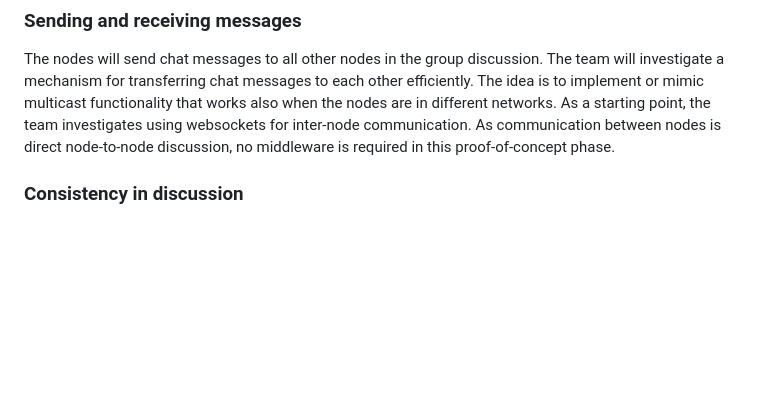
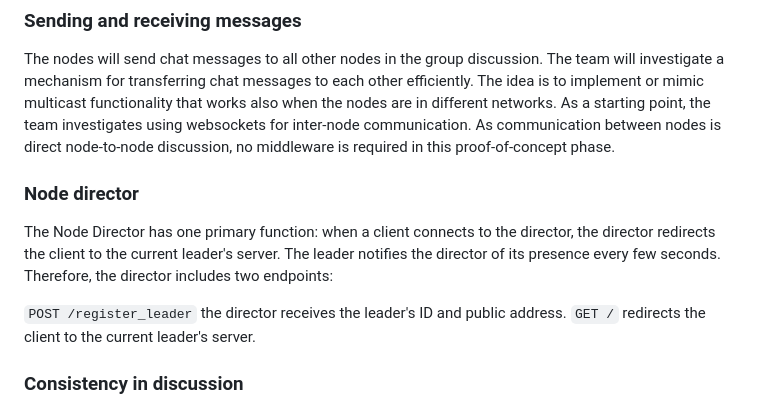
Before and after one commit to distro2024/distributed-chat-system, a Markdown page: docs/work-plan.md, the part around the change. Rendered like a GitHub page; blank space fills up the shorter version.

Commit message:
Update work-plan.md
Add Node director

```diff
--- a/docs/work-plan.md
+++ b/docs/work-plan.md
@@ -20,6 +20,12 @@ When a new new node wants to join the discussion, node director gives provides t
 ### Sending and receiving messages
 
 The nodes will send chat messages to all other nodes in the group discussion. The team will investigate a mechanism for transferring chat messages to each other efficiently. The idea is to implement or mimic multicast functionality that works also when the nodes are in different networks. As a starting point, the team investigates using websockets for inter-node communication. As communication between nodes is direct node-to-node discussion, no middleware is required in this proof-of-concept phase.
+
+### Node director
+The Node Director has one primary function: when a client connects to the director, the director redirects the client to the current leader's server. The leader notifies the director of its presence every few seconds. Therefore, the director includes two endpoints:
+
+`POST /register_leader` the director receives the leader's ID and public address.
+`GET /` redirects the client to the current leader's server.
 
 ### Consistency in discussion
 
```
